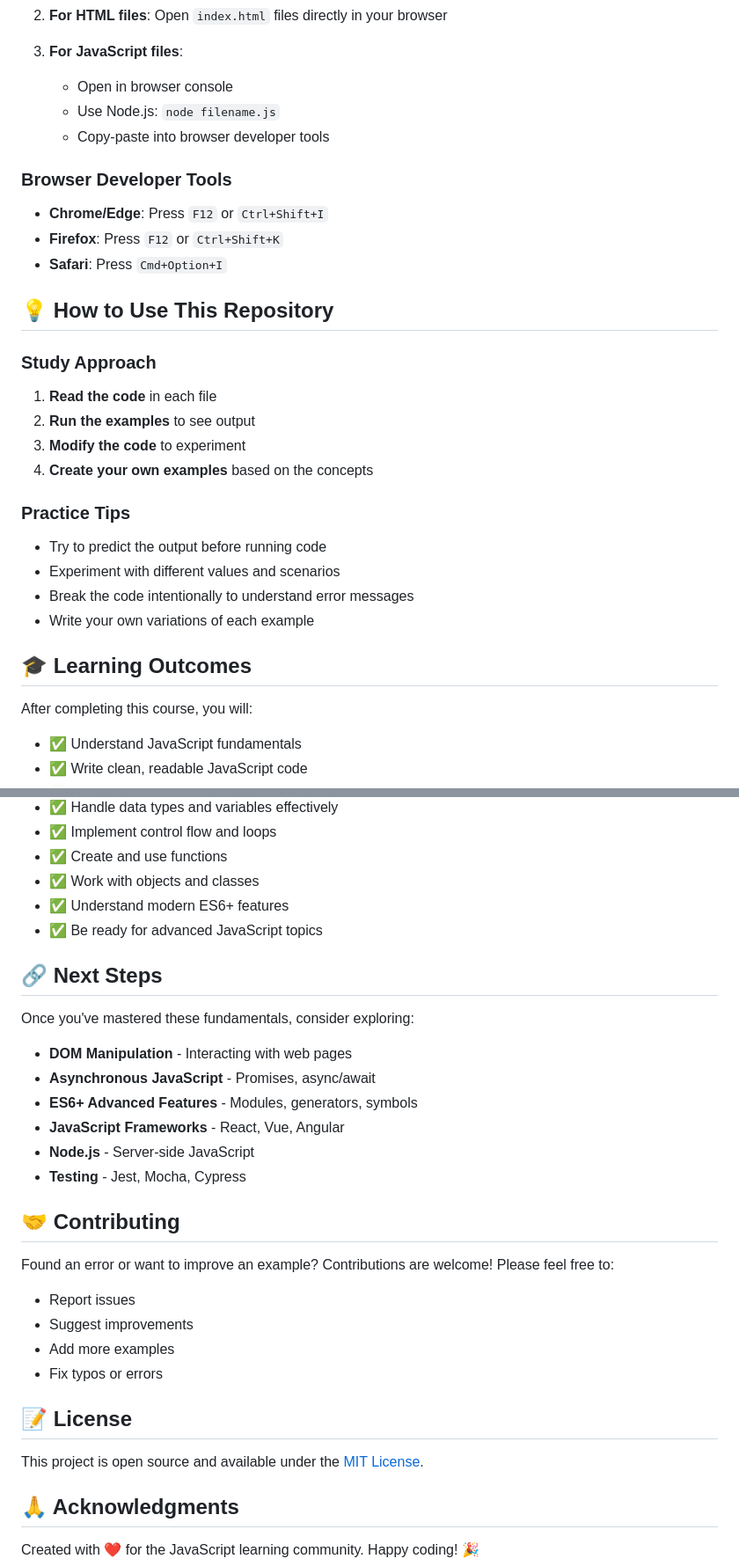
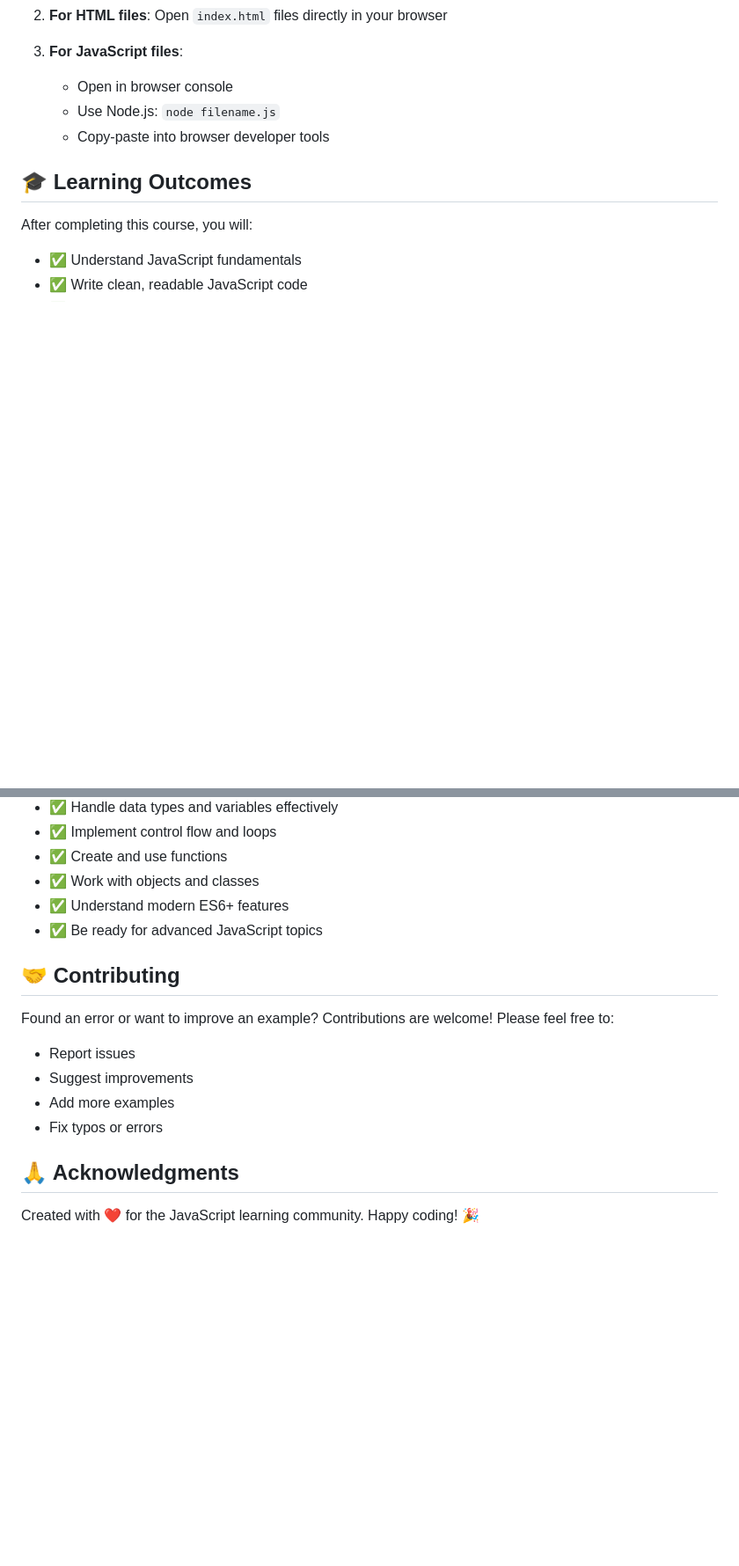
Before and after one commit to Ajithpmdwaraka/javascript-mastery, a Markdown page: README.md, 2 parts joined by grey strips. Shown: that part at 88% size. GitHub-like rendering; blank space fills up the shorter version.

```diff
--- a/README.md
+++ b/README.md
@@ -126,25 +122,6 @@ Jump to specific topics you want to review or use as reference material. Each fo
    - Use Node.js: `node filename.js`
    - Copy-paste into browser developer tools
 
-### Browser Developer Tools
-- **Chrome/Edge**: Press `F12` or `Ctrl+Shift+I`
-- **Firefox**: Press `F12` or `Ctrl+Shift+K`
-- **Safari**: Press `Cmd+Option+I`
-
-## 💡 How to Use This Repository
-
-### Study Approach
-1. **Read the code** in each file
-2. **Run the examples** to see output
-3. **Modify the code** to experiment
-4. **Create your own examples** based on the concepts
-
-### Practice Tips
-- Try to predict the output before running code
-- Experiment with different values and scenarios
-- Break the code intentionally to understand error messages
-- Write your own variations of each example
-
 ## 🎓 Learning Outcomes
 
 After completing this course, you will:
@@ -157,16 +134,6 @@ After completing this course, you will:
 - ✅ Understand modern ES6+ features
 - ✅ Be ready for advanced JavaScript topics
 
-## 🔗 Next Steps
-
-Once you've mastered these fundamentals, consider exploring:
-- **DOM Manipulation** - Interacting with web pages
-- **Asynchronous JavaScript** - Promises, async/await
-- **ES6+ Advanced Features** - Modules, generators, symbols
-- **JavaScript Frameworks** - React, Vue, Angular
-- **Node.js** - Server-side JavaScript
-- **Testing** - Jest, Mocha, Cypress
-
 ## 🤝 Contributing
 
 Found an error or want to improve an example? Contributions are welcome! Please feel free to:
@@ -175,10 +142,6 @@ Found an error or want to improve an example? Contributions are welcome! Please
 - Add more examples
 - Fix typos or errors
 
-## 📝 License
-
-This project is open source and available under the [MIT License](LICENSE).
-
 ## 🙏 Acknowledgments
 
 Created with ❤️ for the JavaScript learning community. Happy coding! 🎉
```
Also changed, not shown: other parts of README.md (+0 -4 lines).
